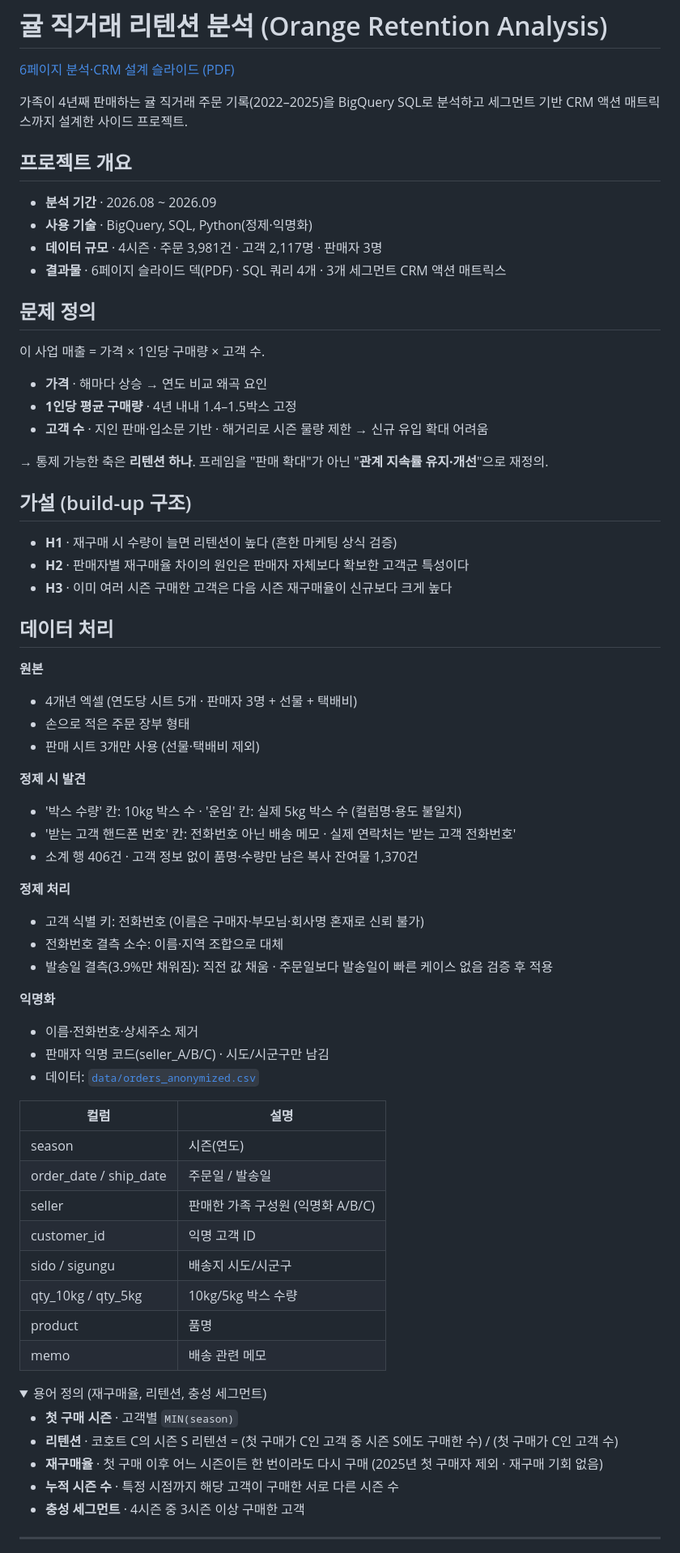
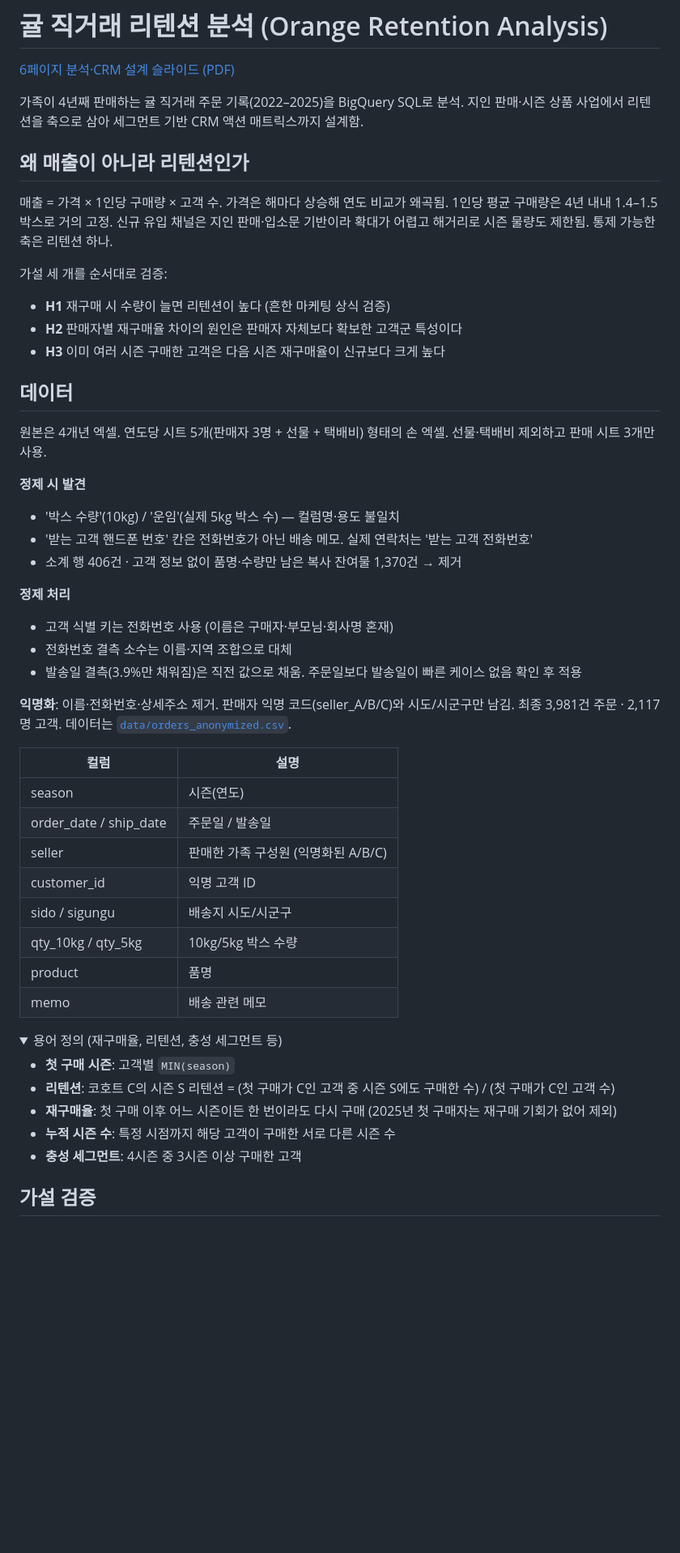
Before and after one commit to Chawonsik/orange-retention-analysis, a Markdown page: README.md, the part around one of its changes. Shown at 81% size. GitHub-like rendering; folded sections open; blank space fills up the shorter version.

```diff
--- a/README.md
+++ b/README.md
@@ -2,58 +2,39 @@
 
 [6페이지 분석·CRM 설계 슬라이드 (PDF)](slides/deck-linear.pdf)
 
-가족이 4년째 판매하는 귤 직거래 주문 기록(2022–2025)을 BigQuery SQL로 분석하고 세그먼트 기반 CRM 액션 매트릭스까지 설계한 사이드 프로젝트.
+가족이 4년째 판매하는 귤 직거래 주문 기록(2022–2025)을 BigQuery SQL로 분석. 지인 판매·시즌 상품 사업에서 리텐션을 축으로 삼아 세그먼트 기반 CRM 액션 매트릭스까지 설계함.
 
-## 프로젝트 개요
+## 왜 매출이 아니라 리텐션인가
 
-- **분석 기간** · 2026.08 ~ 2026.09
-- **사용 기술** · BigQuery, SQL, Python(정제·익명화)
-- **데이터 규모** · 4시즌 · 주문 3,981건 · 고객 2,117명 · 판매자 3명
-- **결과물** · 6페이지 슬라이드 덱(PDF) · SQL 쿼리 4개 · 3개 세그먼트 CRM 액션 매트릭스
+매출 = 가격 × 1인당 구매량 × 고객 수. 가격은 해마다 상승해 연도 비교가 왜곡됨. 1인당 평균 구매량은 4년 내내 1.4–1.5박스로 거의 고정. 신규 유입 채널은 지인 판매·입소문 기반이라 확대가 어렵고 해거리로 시즌 물량도 제한됨. 통제 가능한 축은 리텐션 하나.
 
-## 문제 정의
+가설 세 개를 순서대로 검증:
 
-이 사업 매출 = 가격 × 1인당 구매량 × 고객 수.
+- **H1** 재구매 시 수량이 늘면 리텐션이 높다 (흔한 마케팅 상식 검증)
+- **H2** 판매자별 재구매율 차이의 원인은 판매자 자체보다 확보한 고객군 특성이다
+- **H3** 이미 여러 시즌 구매한 고객은 다음 시즌 재구매율이 신규보다 크게 높다
 
-- **가격** · 해마다 상승 → 연도 비교 왜곡 요인
-- **1인당 평균 구매량** · 4년 내내 1.4–1.5박스 고정
-- **고객 수** · 지인 판매·입소문 기반 · 해거리로 시즌 물량 제한 → 신규 유입 확대 어려움
+## 데이터
 
-→ 통제 가능한 축은 **리텐션 하나**. 프레임을 "판매 확대"가 아닌 "**관계 지속률 유지·개선**"으로 재정의.
-
-## 가설 (build-up 구조)
-
-- **H1** · 재구매 시 수량이 늘면 리텐션이 높다 (흔한 마케팅 상식 검증)
-- **H2** · 판매자별 재구매율 차이의 원인은 판매자 자체보다 확보한 고객군 특성이다
-- **H3** · 이미 여러 시즌 구매한 고객은 다음 시즌 재구매율이 신규보다 크게 높다
-
-## 데이터 처리
-
-**원본**
-- 4개년 엑셀 (연도당 시트 5개 · 판매자 3명 + 선물 + 택배비)
-- 손으로 적은 주문 장부 형태
-- 판매 시트 3개만 사용 (선물·택배비 제외)
+원본은 4개년 엑셀. 연도당 시트 5개(판매자 3명 + 선물 + 택배비) 형태의 손 엑셀. 선물·택배비 제외하고 판매 시트 3개만 사용.
 
 **정제 시 발견**
-- '박스 수량' 칸: 10kg 박스 수 · '운임' 칸: 실제 5kg 박스 수 (컬럼명·용도 불일치)
-- '받는 고객 핸드폰 번호' 칸: 전화번호 아닌 배송 메모 · 실제 연락처는 '받는 고객 전화번호'
-- 소계 행 406건 · 고객 정보 없이 품명·수량만 남은 복사 잔여물 1,370건
+- '박스 수량'(10kg) / '운임'(실제 5kg 박스 수) — 컬럼명·용도 불일치
+- '받는 고객 핸드폰 번호' 칸은 전화번호가 아닌 배송 메모. 실제 연락처는 '받는 고객 전화번호'
+- 소계 행 406건 · 고객 정보 없이 품명·수량만 남은 복사 잔여물 1,370건 → 제거
 
 **정제 처리**
-- 고객 식별 키: 전화번호 (이름은 구매자·부모님·회사명 혼재로 신뢰 불가)
-- 전화번호 결측 소수: 이름·지역 조합으로 대체
-- 발송일 결측(3.9%만 채워짐): 직전 값 채움 · 주문일보다 발송일이 빠른 케이스 없음 검증 후 적용
+- 고객 식별 키는 전화번호 사용 (이름은 구매자·부모님·회사명 혼재)
+- 전화번호 결측 소수는 이름·지역 조합으로 대체
+- 발송일 결측(3.9%만 채워짐)은 직전 값으로 채움. 주문일보다 발송일이 빠른 케이스 없음 확인 후 적용
 
-**익명화**
-- 이름·전화번호·상세주소 제거
-- 판매자 익명 코드(seller_A/B/C) · 시도/시군구만 남김
-- 데이터: [`data/orders_anonymized.csv`](data/orders_anonymized.csv)
+**익명화**: 이름·전화번호·상세주소 제거. 판매자 익명 코드(seller_A/B/C)와 시도/시군구만 남김. 최종 3,981건 주문 · 2,117명 고객. 데이터는 [`data/orders_anonymized.csv`](data/orders_anonymized.csv).
 
 | 컬럼 | 설명 |
 |---|---|
 | season | 시즌(연도) |
 | order_date / ship_date | 주문일 / 발송일 |
-| seller | 판매한 가족 구성원 (익명화 A/B/C) |
+| seller | 판매한 가족 구성원 (익명화된 A/B/C) |
 | customer_id | 익명 고객 ID |
 | sido / sigungu | 배송지 시도/시군구 |
 | qty_10kg / qty_5kg | 10kg/5kg 박스 수량 |
@@ -61,15 +42,15 @@
 | memo | 배송 관련 메모 |
 
 <details>
-<summary>용어 정의 (재구매율, 리텐션, 충성 세그먼트)</summary>
+<summary>용어 정의 (재구매율, 리텐션, 충성 세그먼트 등)</summary>
 
-- **첫 구매 시즌** · 고객별 `MIN(season)`
-- **리텐션** · 코호트 C의 시즌 S 리텐션 = (첫 구매가 C인 고객 중 시즌 S에도 구매한 수) / (첫 구매가 C인 고객 수)
-- **재구매율** · 첫 구매 이후 어느 시즌이든 한 번이라도 다시 구매 (2025년 첫 구매자 제외 · 재구매 기회 없음)
-- **누적 시즌 수** · 특정 시점까지 해당 고객이 구매한 서로 다른 시즌 수
-- **충성 세그먼트** · 4시즌 중 3시즌 이상 구매한 고객
+- **첫 구매 시즌**: 고객별 `MIN(season)`
+- **리텐션**: 코호트 C의 시즌 S 리텐션 = (첫 구매가 C인 고객 중 시즌 S에도 구매한 수) / (첫 구매가 C인 고객 수)
+- **재구매율**: 첫 구매 이후 어느 시즌이든 한 번이라도 다시 구매 (2025년 첫 구매자는 재구매 기회가 없어 제외)
+- **누적 시즌 수**: 특정 시점까지 해당 고객이 구매한 서로 다른 시즌 수
+- **충성 세그먼트**: 4시즌 중 3시즌 이상 구매한 고객
 
 </details>
 
----
+## 가설 검증
 
```
Also changed, not shown: other parts of README.md (+29 -90 lines).
